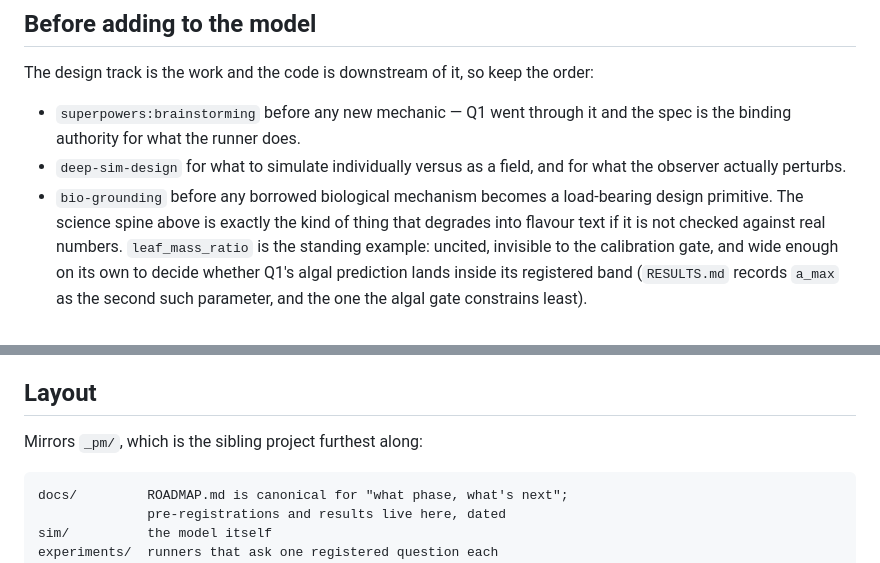
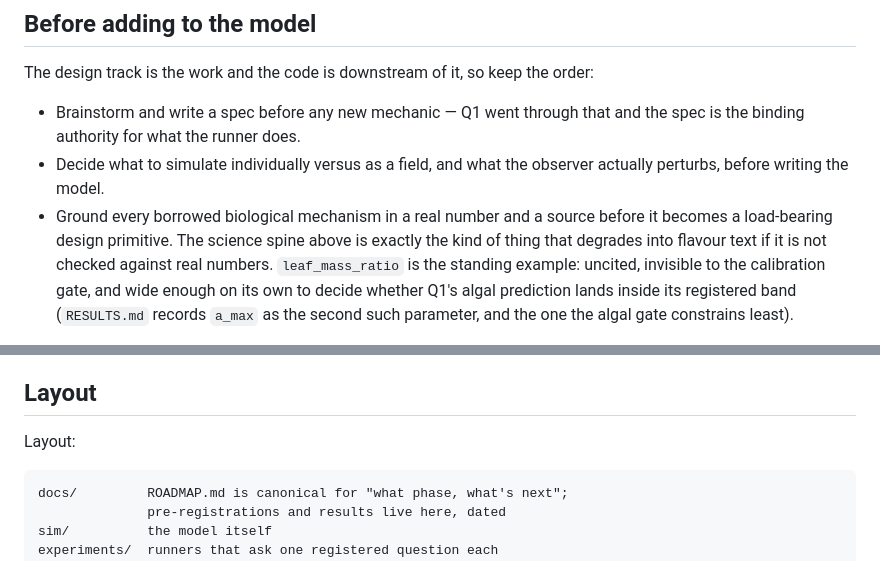
Before and after one commit to musharna/dyson-tree, a Markdown page: README.md, 2 parts joined by grey strips. Drawn GitHub-style.

Commit message:
docs(readme): remove references a public reader cannot resolve

```diff
--- a/README.md
+++ b/README.md
@@ -60,12 +60,12 @@ the binding constraint, which A can treat as a swept input. See
 The design track is the work and the code is downstream of it, so keep the
 order:
 
-- `superpowers:brainstorming` before any new mechanic — Q1 went through it and
+- Brainstorm and write a spec before any new mechanic — Q1 went through that and
   the spec is the binding authority for what the runner does.
-- `deep-sim-design` for what to simulate individually versus as a field, and for
-  what the observer actually perturbs.
-- `bio-grounding` before any borrowed biological mechanism becomes a load-bearing
-  design primitive. The science spine above is exactly the kind of thing that
+- Decide what to simulate individually versus as a field, and what the observer
+  actually perturbs, before writing the model.
+- Ground every borrowed biological mechanism in a real number and a source before it
+  becomes a load-bearing design primitive. The science spine above is exactly the kind of thing that
   degrades into flavour text if it is not checked against real numbers.
   `leaf_mass_ratio` is the standing example: uncited, invisible to the
   calibration gate, and wide enough on its own to decide whether Q1's algal
@@ -85,7 +85,7 @@ name — and is no longer open.
 
 ## Layout
 
-Mirrors `_pm/`, which is the sibling project furthest along:
+Layout:
 
     docs/         ROADMAP.md is canonical for "what phase, what's next";
                   pre-registrations and results live here, dated
```
